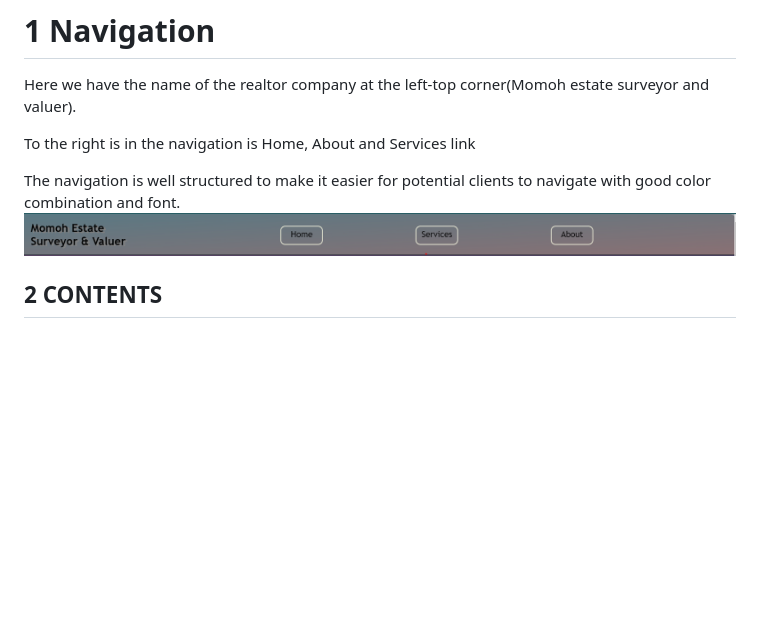
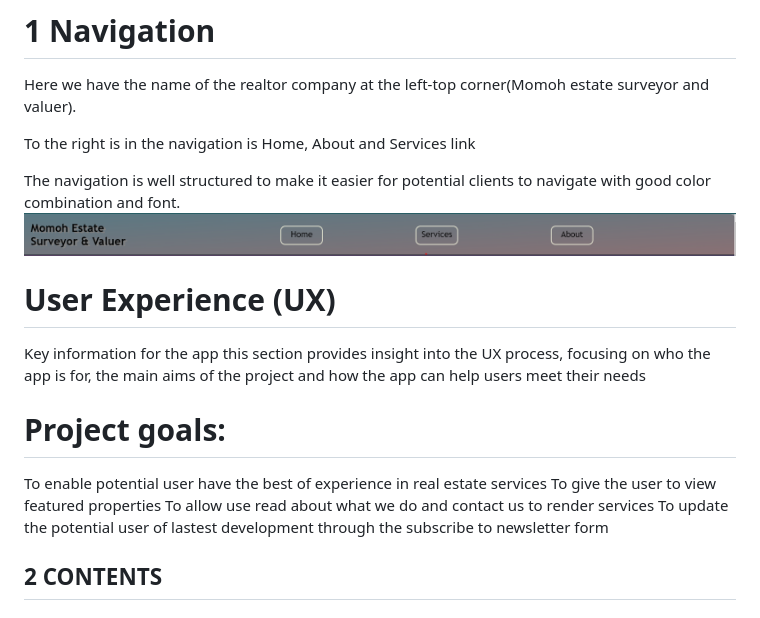
Before and after one commit to dussy42/project-one, a Markdown page: README.md, the part around one of its changes. Drawn GitHub-style; blank space fills up the shorter version.

```diff
--- a/README.md
+++ b/README.md
@@ -15,7 +16,14 @@ To the right is in the navigation is Home, About and Services link
 The navigation is well structured to make it easier for potential clients to navigate with good color combination and font.<br>
  ![nav](documentation/nav.png)
 
+# User Experience (UX)
+  Key information for the app this section provides insight into the UX process, focusing on who the app is for, the main aims of the project and how the app can help users meet their needs
 
+# Project goals:
+To enable potential user have the best of experience in real estate services
+To give the user to view featured properties
+To allow use read about what we do and contact us to render services
+To update the potential user of lastest development through the subscribe to newsletter form
 
 ## 2 CONTENTS <br>
 
```
Also changed, not shown: other parts of README.md (+2 -1 lines).
